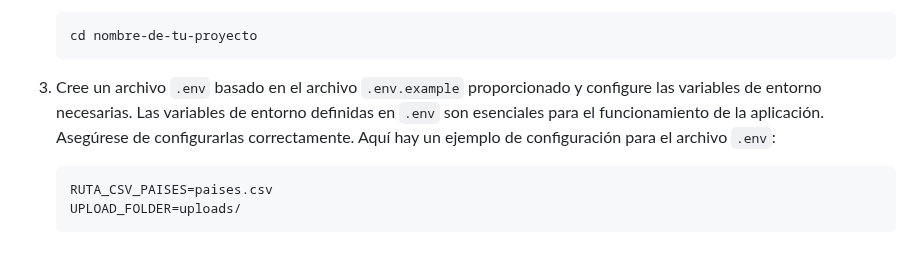
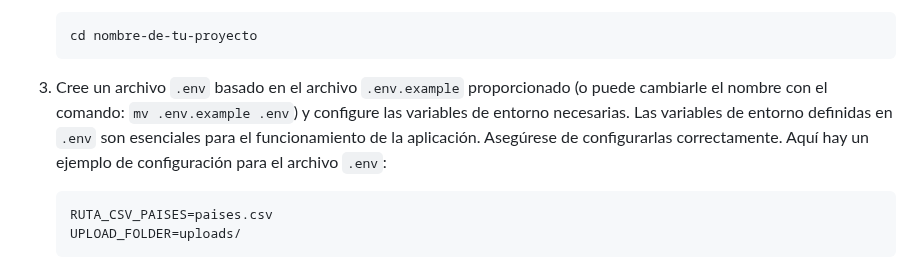
Before and after one commit to ElJoamy/Flask-User-Registration-and-Authentication, a Markdown page: README.md, the part around the change. GitHub-like rendering.

Commit message:
fix README .env command

````diff
--- a/README.md
+++ b/README.md
@@ -42,7 +42,7 @@ Siga estos pasos para ejecutar la aplicación en su entorno local:
     cd nombre-de-tu-proyecto
     ```
 
-3. Cree un archivo `.env` basado en el archivo `.env.example` proporcionado y configure las variables de entorno necesarias. Las variables de entorno definidas en `.env` son esenciales para el funcionamiento de la aplicación. Asegúrese de configurarlas correctamente. Aquí hay un ejemplo de configuración para el archivo `.env`:
+3. Cree un archivo `.env` basado en el archivo `.env.example` proporcionado (o puede cambiarle el nombre con el comando: `mv .env.example .env`) y configure las variables de entorno necesarias. Las variables de entorno definidas en `.env` son esenciales para el funcionamiento de la aplicación. Asegúrese de configurarlas correctamente. Aquí hay un ejemplo de configuración para el archivo `.env`:
 
     ```env
     RUTA_CSV_PAISES=paises.csv
````
